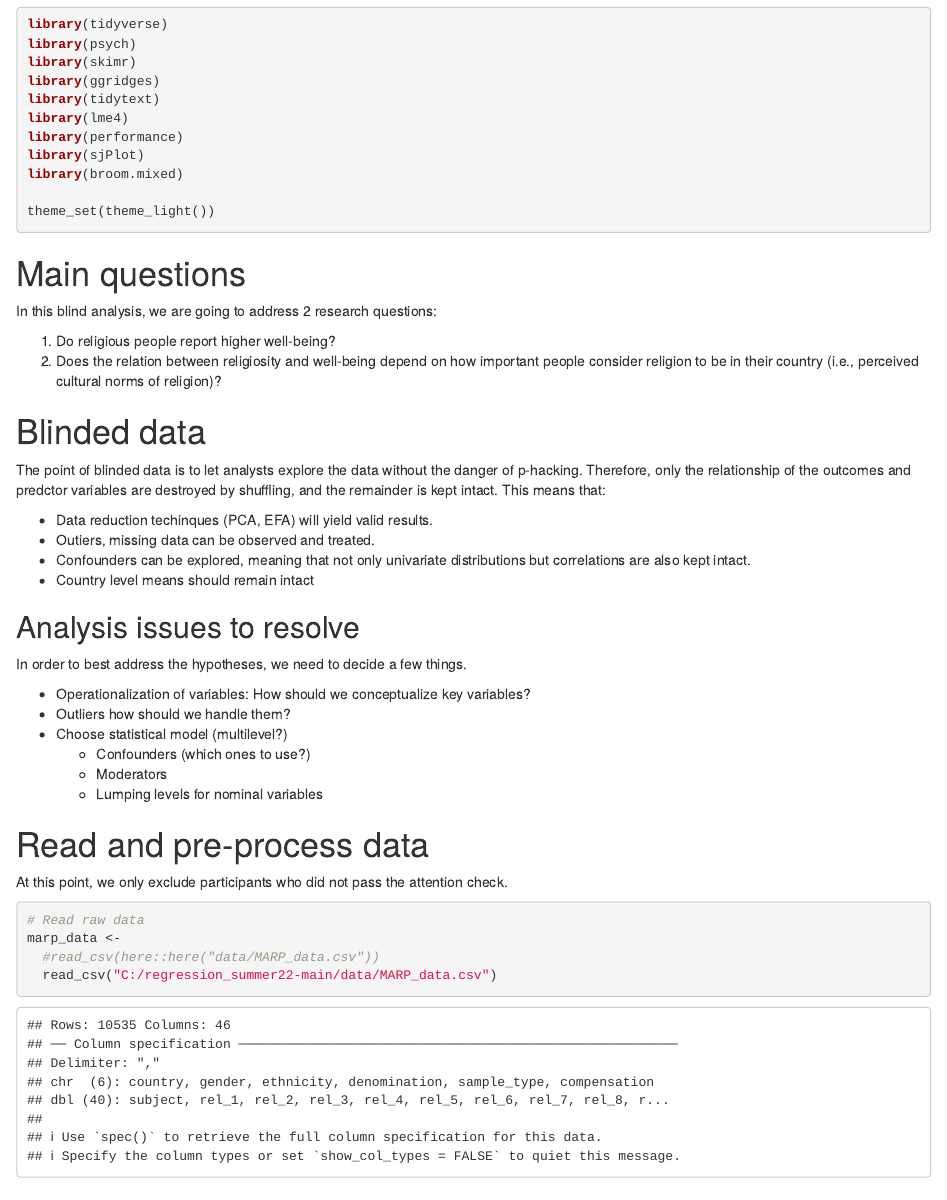
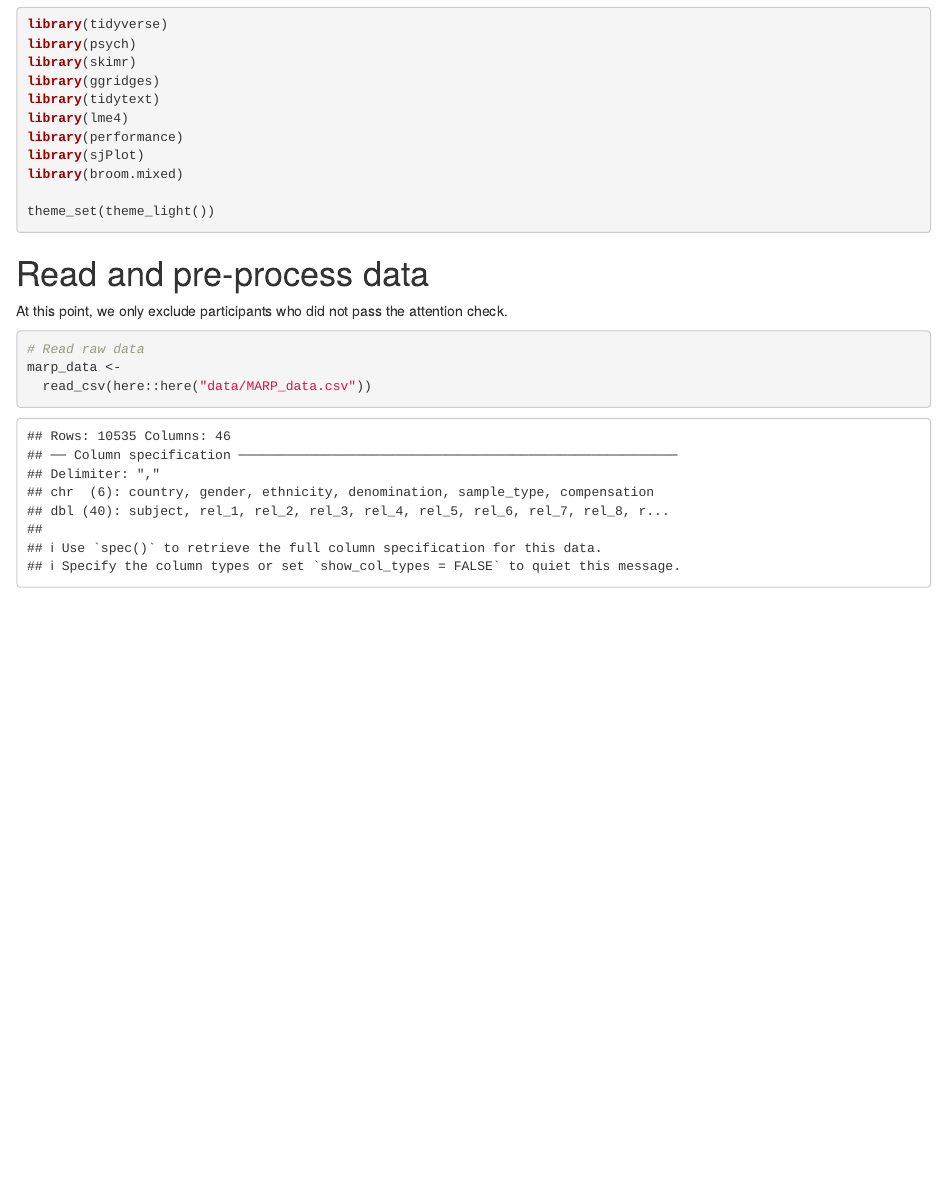
Before and after one commit to nthun/regression_summer22, an R Markdown document (data-gen/marp_data_gen.Rmd): the page in a window 1100 px wide, from 160 px down. Rendered offline with R 4.5, knitr and Pandoc, with nearby package versions; some code elsewhere in the file could not run offline.

Commit message:
Add files via upload

````diff
--- a/data-gen/marp_data_gen.Rmd
+++ b/data-gen/marp_data_gen.Rmd
@@ -26,33 +26,6 @@ theme_set(theme_light())
 
 ```
 
-# Main questions
-
-In this blind analysis, we are going to address 2 research questions:
-
-1) Do religious people report higher well-being?
-2) Does the relation between religiosity and well-being depend on how important people consider religion to be in their country (i.e., perceived cultural norms of religion)?
-
-# Blinded data
-
-The point of blinded data is to let analysts explore the data without the danger of p-hacking. Therefore, only the relationship of the outcomes and predctor variables are destroyed by shuffling, and the remainder is kept intact.
-This means that:
-
-- Data reduction techinques (PCA, EFA) will yield valid results.
-- Outiers, missing data can be observed and treated.
-- Confounders can be explored, meaning that not only univariate distributions but correlations are also kept intact.
-- Country level means should remain intact
-
-## Analysis issues to resolve
-
-In order to best address the hypotheses, we need to decide a few things.
-
-- Operationalization of variables: How should we conceptualize key variables?
-- Outliers how should we handle them?
-- Choose statistical model (multilevel?)
-  - Confounders (which ones to use?)
-  - Moderators
-  - Lumping levels for nominal variables
 
 # Read and pre-process data
 
@@ -61,10 +34,7 @@ At this point, we only exclude participants who did not pass the attention check
 ```{r}
 # Read raw data
 marp_data <-
-  #read_csv(here::here("data/MARP_data.csv"))
-  read_csv("C:/regression_summer22-main/data/MARP_data.csv")
-
-
+  read_csv(here::here("data/MARP_data.csv"))
 
 ```
 
````
Also changed, not shown: data-gen/marp_data_gen.Rmd (4 more changed lines).
